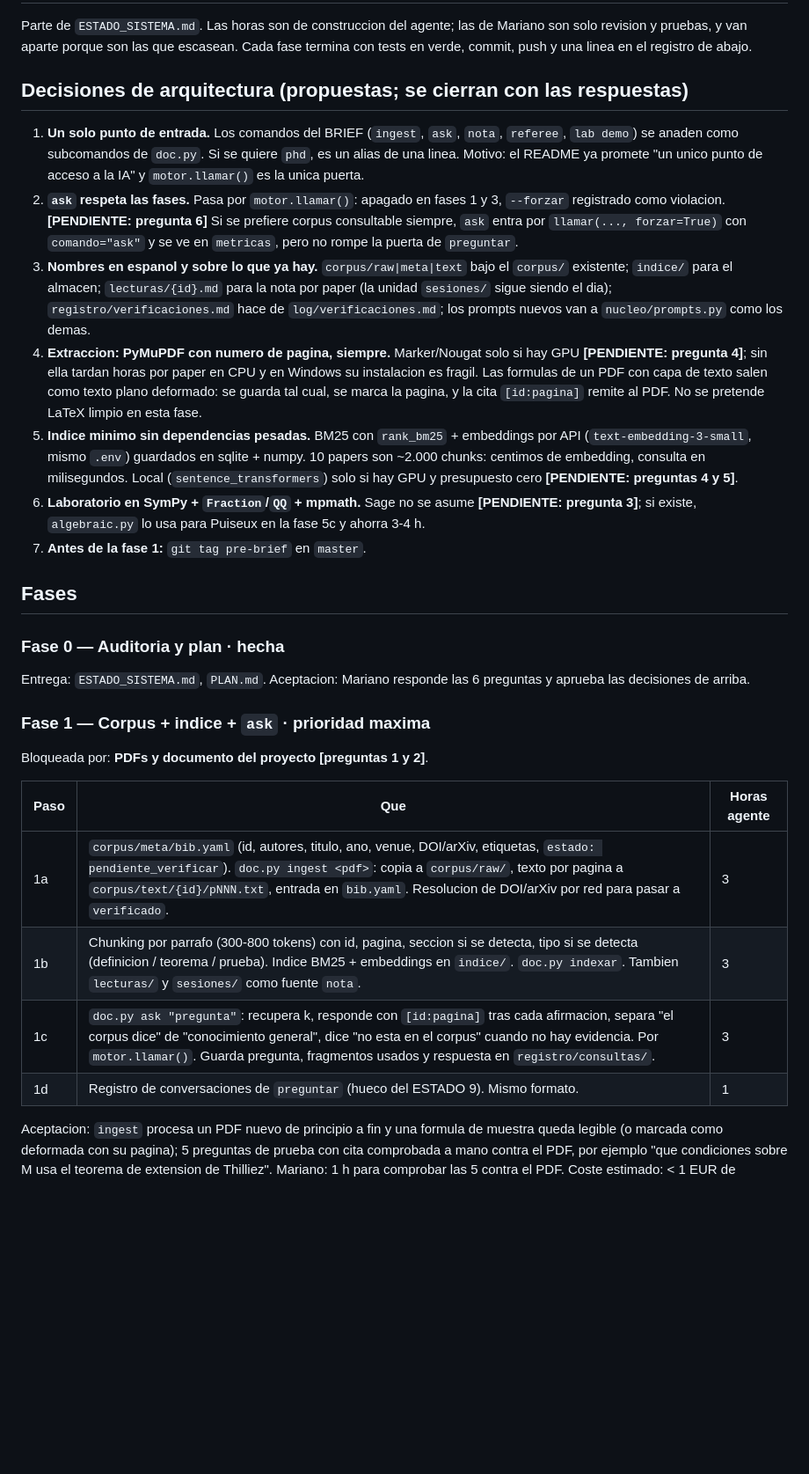
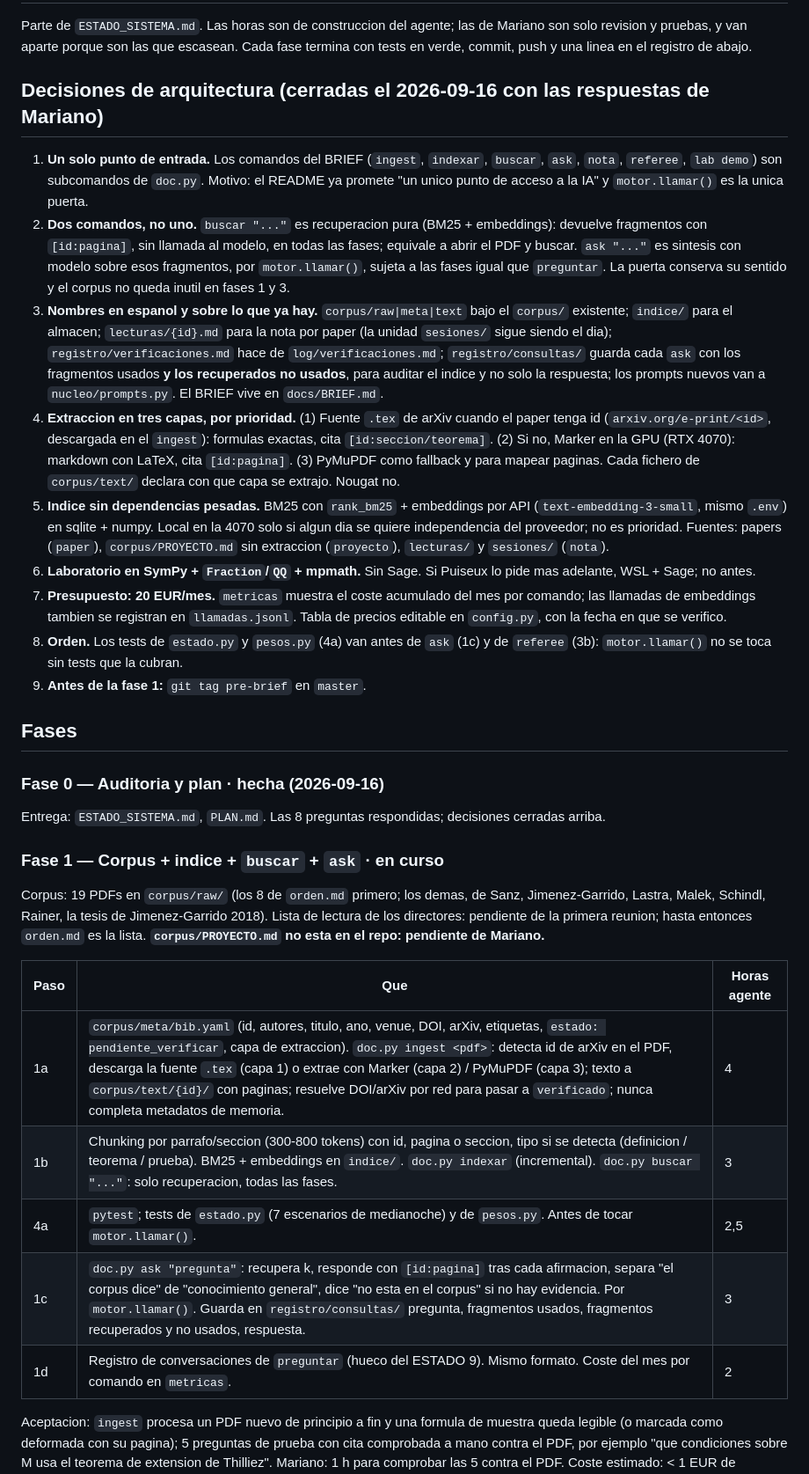
Before and after one commit to Marinao13/PhdIA, a Markdown page: PLAN.md, the part around one of its changes. Shown at 88% size. Drawn GitHub-style; blank space fills up the shorter version.

Commit message:
PLAN: decisiones cerradas con las 8 respuestas de Mariano
buscar (recuperacion pura, todas las fases) y ask (sintesis por la puerta);
extraccion en tres capas (tex de arXiv, Marker en GPU, PyMuPDF); embeddings
por API; SymPy sin Sage; 20 EUR/mes con coste por comando en metricas;
tests de estado.py y pesos.py antes de tocar motor.llamar().

Co-Authored-By: Claude Fable 5.1 <noreply@anthropic.com>

```diff
--- a/PLAN.md
+++ b/PLAN.md
@@ -5,51 +5,65 @@ Mariano son solo revision y pruebas, y van aparte porque son las que escasean.
 Cada fase termina con tests en verde, commit, push y una linea en el registro de
 abajo.
 
-## Decisiones de arquitectura (propuestas; se cierran con las respuestas)
+## Decisiones de arquitectura (cerradas el 2026-09-16 con las respuestas de Mariano)
 
-1. **Un solo punto de entrada.** Los comandos del BRIEF (`ingest`, `ask`, `nota`,
-   `referee`, `lab demo`) se anaden como subcomandos de `doc.py`. Si se quiere
-   `phd`, es un alias de una linea. Motivo: el README ya promete "un unico punto
-   de acceso a la IA" y `motor.llamar()` es la unica puerta.
-2. **`ask` respeta las fases.** Pasa por `motor.llamar()`: apagado en fases 1 y 3,
-   `--forzar` registrado como violacion. **[PENDIENTE: pregunta 6]** Si se prefiere
-   corpus consultable siempre, `ask` entra por `llamar(..., forzar=True)` con
-   `comando="ask"` y se ve en `metricas`, pero no rompe la puerta de `preguntar`.
+1. **Un solo punto de entrada.** Los comandos del BRIEF (`ingest`, `indexar`,
+   `buscar`, `ask`, `nota`, `referee`, `lab demo`) son subcomandos de `doc.py`.
+   Motivo: el README ya promete "un unico punto de acceso a la IA" y
+   `motor.llamar()` es la unica puerta.
+2. **Dos comandos, no uno.** `buscar "..."` es recuperacion pura (BM25 +
+   embeddings): devuelve fragmentos con `[id:pagina]`, sin llamada al modelo, en
+   todas las fases; equivale a abrir el PDF y buscar. `ask "..."` es sintesis con
+   modelo sobre esos fragmentos, por `motor.llamar()`, sujeta a las fases igual
+   que `preguntar`. La puerta conserva su sentido y el corpus no queda inutil en
+   fases 1 y 3.
 3. **Nombres en espanol y sobre lo que ya hay.** `corpus/raw|meta|text` bajo el
    `corpus/` existente; `indice/` para el almacen; `lecturas/{id}.md` para la nota
    por paper (la unidad `sesiones/` sigue siendo el dia); `registro/verificaciones.md`
-   hace de `log/verificaciones.md`; los prompts nuevos van a `nucleo/prompts.py`
-   como los demas.
-4. **Extraccion: PyMuPDF con numero de pagina, siempre.** Marker/Nougat solo si hay
-   GPU **[PENDIENTE: pregunta 4]**; sin ella tardan horas por paper en CPU y en
-   Windows su instalacion es fragil. Las formulas de un PDF con capa de texto salen
-   como texto plano deformado: se guarda tal cual, se marca la pagina, y la cita
-   `[id:pagina]` remite al PDF. No se pretende LaTeX limpio en esta fase.
-5. **Indice minimo sin dependencias pesadas.** BM25 con `rank_bm25` + embeddings
-   por API (`text-embedding-3-small`, mismo `.env`) guardados en sqlite + numpy.
-   10 papers son ~2.000 chunks: centimos de embedding, consulta en milisegundos.
-   Local (`sentence_transformers`) solo si hay GPU y presupuesto cero
-   **[PENDIENTE: preguntas 4 y 5]**.
-6. **Laboratorio en SymPy + `Fraction`/`QQ` + mpmath.** Sage no se asume
-   **[PENDIENTE: pregunta 3]**; si existe, `algebraic.py` lo usa para Puiseux en la
-   fase 5c y ahorra 3-4 h.
-7. **Antes de la fase 1:** `git tag pre-brief` en `master`.
+   hace de `log/verificaciones.md`; `registro/consultas/` guarda cada `ask` con los
+   fragmentos usados **y los recuperados no usados**, para auditar el indice y no
+   solo la respuesta; los prompts nuevos van a `nucleo/prompts.py`. El BRIEF vive
+   en `docs/BRIEF.md`.
+4. **Extraccion en tres capas, por prioridad.** (1) Fuente `.tex` de arXiv cuando
+   el paper tenga id (`arxiv.org/e-print/<id>`, descargada en el `ingest`):
+   formulas exactas, cita `[id:seccion/teorema]`. (2) Si no, Marker en la GPU
+   (RTX 4070): markdown con LaTeX, cita `[id:pagina]`. (3) PyMuPDF como fallback
+   y para mapear paginas. Cada fichero de `corpus/text/` declara con que capa se
+   extrajo. Nougat no.
+5. **Indice sin dependencias pesadas.** BM25 con `rank_bm25` + embeddings por API
+   (`text-embedding-3-small`, mismo `.env`) en sqlite + numpy. Local en la 4070
+   solo si algun dia se quiere independencia del proveedor; no es prioridad.
+   Fuentes: papers (`paper`), `corpus/PROYECTO.md` sin extraccion (`proyecto`),
+   `lecturas/` y `sesiones/` (`nota`).
+6. **Laboratorio en SymPy + `Fraction`/`QQ` + mpmath.** Sin Sage. Si Puiseux lo
+   pide mas adelante, WSL + Sage; no antes.
+7. **Presupuesto: 20 EUR/mes.** `metricas` muestra el coste acumulado del mes por
+   comando; las llamadas de embeddings tambien se registran en `llamadas.jsonl`.
+   Tabla de precios editable en `config.py`, con la fecha en que se verifico.
+8. **Orden.** Los tests de `estado.py` y `pesos.py` (4a) van antes de `ask` (1c) y
+   de `referee` (3b): `motor.llamar()` no se toca sin tests que la cubran.
+9. **Antes de la fase 1:** `git tag pre-brief` en `master`.
 
 ## Fases
 
-### Fase 0 — Auditoria y plan  · hecha
-Entrega: `ESTADO_SISTEMA.md`, `PLAN.md`. Aceptacion: Mariano responde las 6
-preguntas y aprueba las decisiones de arriba.
+### Fase 0 — Auditoria y plan  · hecha (2026-09-16)
+Entrega: `ESTADO_SISTEMA.md`, `PLAN.md`. Las 8 preguntas respondidas; decisiones
+cerradas arriba.
 
-### Fase 1 — Corpus + indice + `ask`  · prioridad maxima
-Bloqueada por: **PDFs y documento del proyecto [preguntas 1 y 2]**.
+### Fase 1 — Corpus + indice + `buscar` + `ask`  · en curso
+Corpus: 19 PDFs en `corpus/raw/` (los 8 de `orden.md` primero; los demas, de
+Sanz, Jimenez-Garrido, Lastra, Malek, Schindl, Rainer, la tesis de
+Jimenez-Garrido 2018). Lista de lectura de los directores: pendiente de la primera
+reunion; hasta entonces `orden.md` es la lista. **`corpus/PROYECTO.md` no esta en
+el repo: pendiente de Mariano.**
 
 | Paso | Que | Horas agente |
 |---|---|---|
-| 1a | `corpus/meta/bib.yaml` (id, autores, titulo, ano, venue, DOI/arXiv, etiquetas, `estado: pendiente_verificar`). `doc.py ingest <pdf>`: copia a `corpus/raw/`, texto por pagina a `corpus/text/{id}/pNNN.txt`, entrada en `bib.yaml`. Resolucion de DOI/arXiv por red para pasar a `verificado`. | 3 |
-| 1b | Chunking por parrafo (300-800 tokens) con id, pagina, seccion si se detecta, tipo si se detecta (definicion / teorema / prueba). Indice BM25 + embeddings en `indice/`. `doc.py indexar`. Tambien `lecturas/` y `sesiones/` como fuente `nota`. | 3 |
-| 1c | `doc.py ask "pregunta"`: recupera k, responde con `[id:pagina]` tras cada afirmacion, separa "el corpus dice" de "conocimiento general", dice "no esta en el corpus" cuando no hay evidencia. Por `motor.llamar()`. Guarda pregunta, fragmentos usados y respuesta en `registro/consultas/`. | 3 |
-| 1d | Registro de conversaciones de `preguntar` (hueco del ESTADO 9). Mismo formato. | 1 |
+| 1a | `corpus/meta/bib.yaml` (id, autores, titulo, ano, venue, DOI, arXiv, etiquetas, `estado: pendiente_verificar`, capa de extraccion). `doc.py ingest <pdf>`: detecta id de arXiv en el PDF, descarga la fuente `.tex` (capa 1) o extrae con Marker (capa 2) / PyMuPDF (capa 3); texto a `corpus/text/{id}/` con paginas; resuelve DOI/arXiv por red para pasar a `verificado`; nunca completa metadatos de memoria. | 4 |
+| 1b | Chunking por parrafo/seccion (300-800 tokens) con id, pagina o seccion, tipo si se detecta (definicion / teorema / prueba). BM25 + embeddings en `indice/`. `doc.py indexar` (incremental). `doc.py buscar "..."`: solo recuperacion, todas las fases. | 3 |
+| 4a | `pytest`; tests de `estado.py` (7 escenarios de medianoche) y de `pesos.py`. Antes de tocar `motor.llamar()`. | 2,5 |
+| 1c | `doc.py ask "pregunta"`: recupera k, responde con `[id:pagina]` tras cada afirmacion, separa "el corpus dice" de "conocimiento general", dice "no esta en el corpus" si no hay evidencia. Por `motor.llamar()`. Guarda en `registro/consultas/` pregunta, fragmentos usados, fragmentos recuperados y no usados, respuesta. | 3 |
+| 1d | Registro de conversaciones de `preguntar` (hueco del ESTADO 9). Mismo formato. Coste del mes por comando en `metricas`. | 2 |
 
 Aceptacion: `ingest` procesa un PDF nuevo de principio a fin y una formula de
 muestra queda legible (o marcada como deformada con su pagina); 5 preguntas de
```
Also changed, not shown: other parts of PLAN.md (+5 -5 lines).
